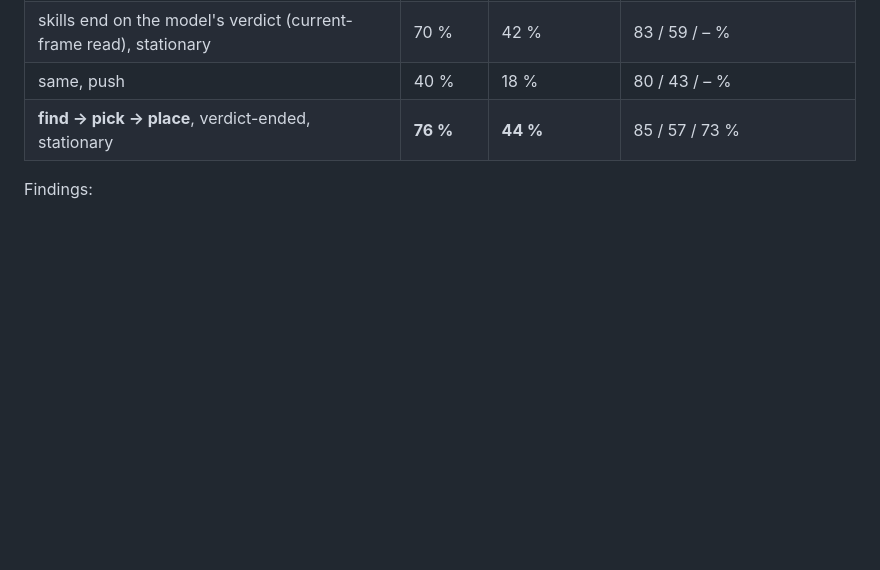
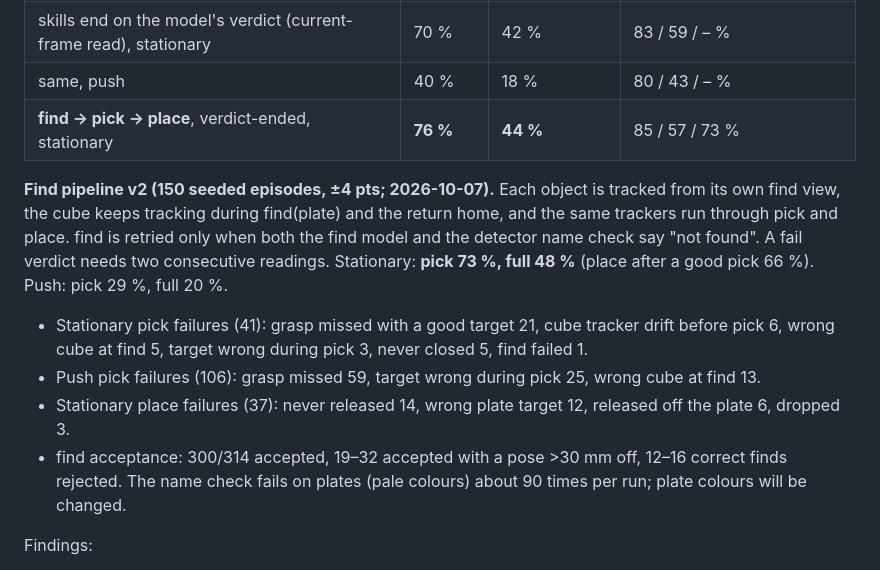
Before and after one commit to prateekspawar/Skill_based_VLA_training, a Markdown page: README.md, the part around the change. GitHub-like rendering; blank space fills up the shorter version.

Commit message:
README: find pipeline v2 results (150 episodes)
Co-Authored-By: Claude Opus 5.5 <noreply@anthropic.com>

```diff
--- a/README.md
+++ b/README.md
@@ -210,6 +210,18 @@ Find is `find9s_15000`.
 | same, push | 40 % | 18 % | 80 / 43 / – % |
 | **find → pick → place**, verdict-ended, stationary | **76 %** | **44 %** | 85 / 57 / 73 % |
 
+**Find pipeline v2 (150 seeded episodes, ±4 pts; 2026-10-07).** Each object is tracked from its own find view, the
+cube keeps tracking during find(plate) and the return home, and the same trackers run through pick and place.
+find is retried only when both the find model and the detector name check say "not found". A fail verdict needs
+two consecutive readings. Stationary: **pick 73 %, full 48 %** (place after a good pick 66 %). Push: pick 29 %,
+full 20 %.
+- Stationary pick failures (41): grasp missed with a good target 21, cube tracker drift before pick 6, wrong cube
+  at find 5, target wrong during pick 3, never closed 5, find failed 1.
+- Push pick failures (106): grasp missed 59, target wrong during pick 25, wrong cube at find 13.
+- Stationary place failures (37): never released 14, wrong plate target 12, released off the plate 6, dropped 3.
+- find acceptance: 300/314 accepted, 19–32 accepted with a pose >30 mm off, 12–16 correct finds rejected.
+  The name check fails on plates (pale colours) about 90 times per run; plate colours will be changed.
+
 Findings:
 1. **Find works as intended.** Wrong-target pick failures fall from 13 to 5 per 50 episodes. Find pose error is
    1 mm (cube) / 7 mm (plate) median. Pick reaches 76 %, the best so far, even though the skills end on the model's
```
